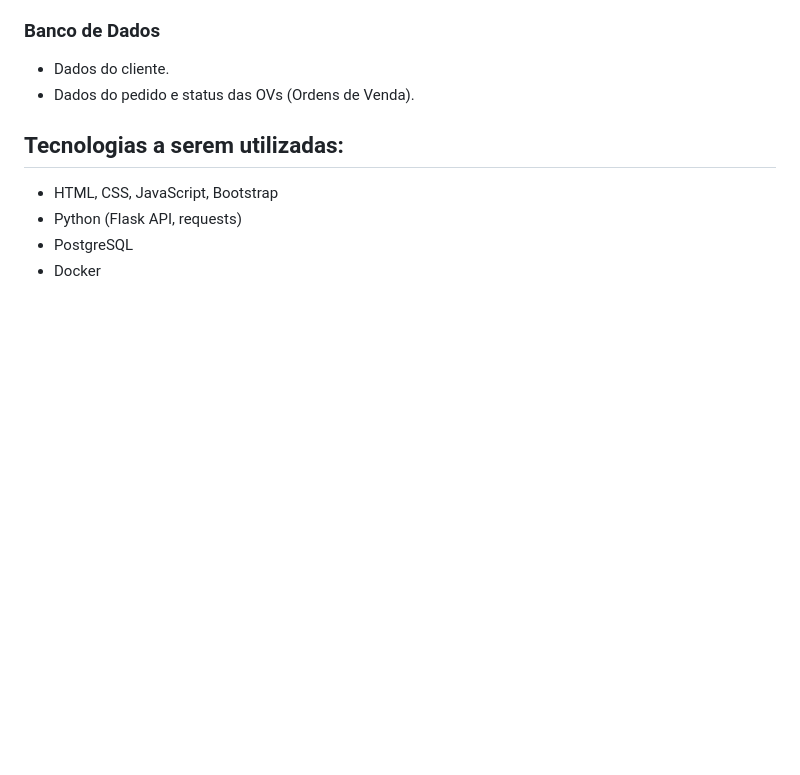
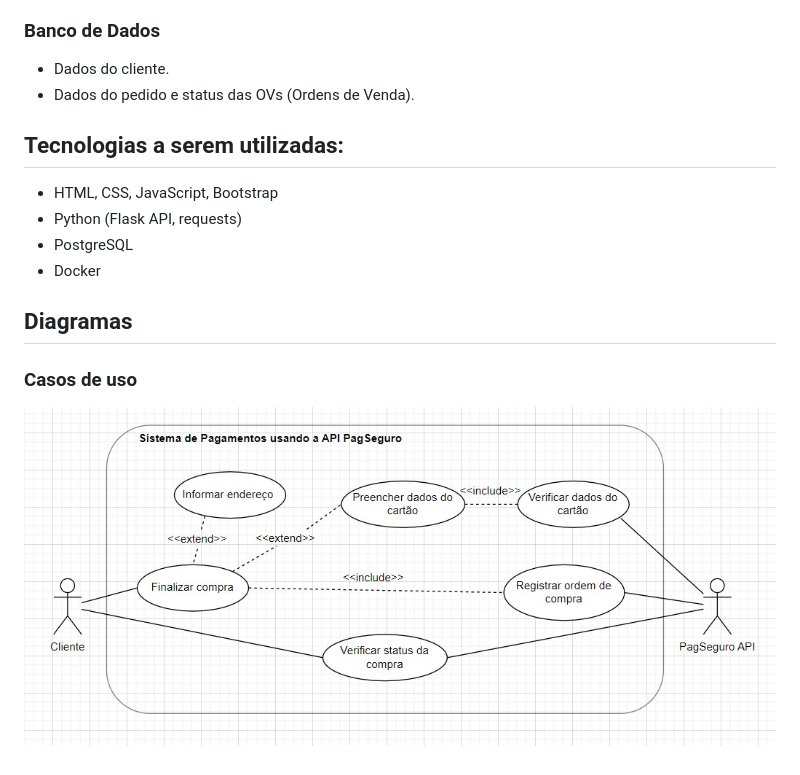
Before and after one commit to Vinicius-eng20/pagseguro_lab_exp, a Markdown page: README.md, the part around the change printed below. Rendered like a GitHub page; pictures changed too: img/use_case.jpg (added); blank space fills up the shorter version.

```diff
--- a/README.md
+++ b/README.md
@@ -23,3 +23,9 @@
 - Python (Flask API, requests)
 - PostgreSQL
 - Docker
+
+## Diagramas
+
+### Casos de uso
+
+![Diagrama de Casos de Uso](./img/use_case.jpg)
```
Also changed, not shown: other parts of README.md (+1 -1 lines), 4 other files.
